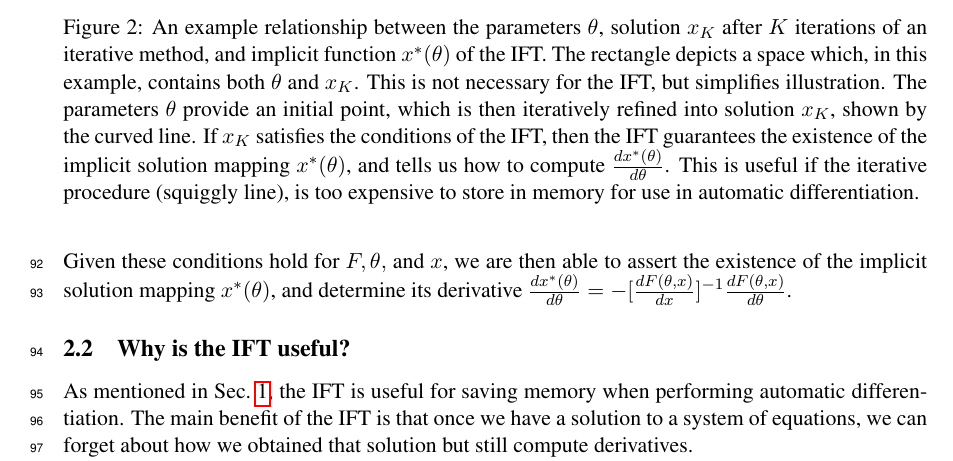
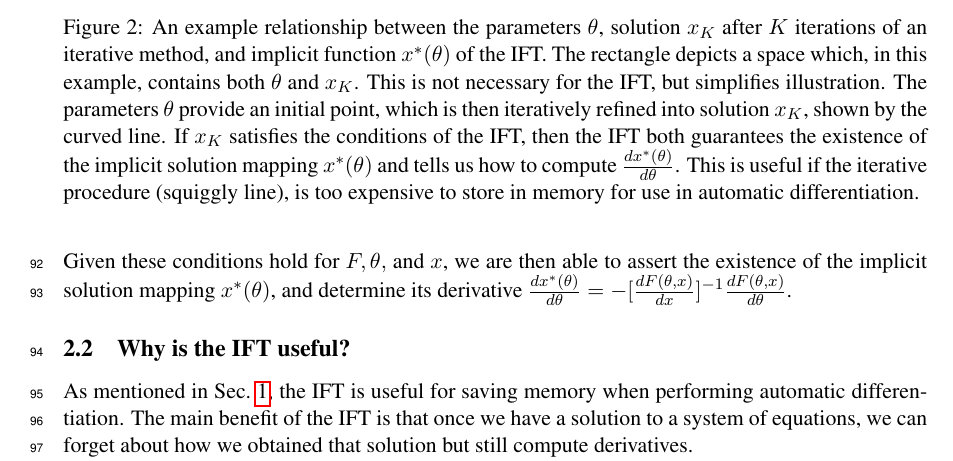
Before and after one commit to justinchiu/ift, a LaTeX paper (main.tex): part of page 4 of 12, cut so that both start at the same text. Compiled offline with pdfLaTeX.

Commit message:
caption for opt

```diff
--- a/main.tex
+++ b/main.tex
@@ -220,8 +220,8 @@ contains both $\theta$ and $x_K$.
 This is not necessary for the IFT, but simplifies illustration.
 The parameters $\theta$ provide an initial point, which is then iteratively refined
 into solution $x_{K}$, shown by the curved line.
-If $x_{K}$ satisfies the conditions of the IFT, then the IFT guarantees the
-existence of the implicit solution mapping $x^*(\theta)$,
+If $x_{K}$ satisfies the conditions of the IFT, then the IFT both
+guarantees the existence of the implicit solution mapping $x^*(\theta)$
 and tells us how to compute $\frac{dx^*(\theta)}{d\theta}$.
 This is useful if the iterative procedure (squiggly line), is too expensive
 to store in memory for use in automatic differentiation.
```
Also changed, not shown: main.pdf.
